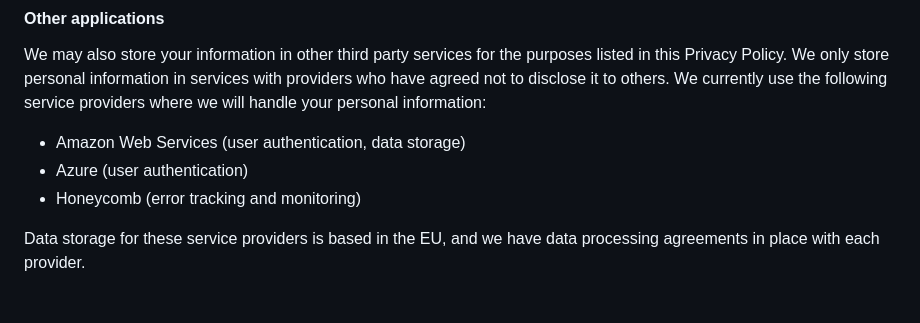
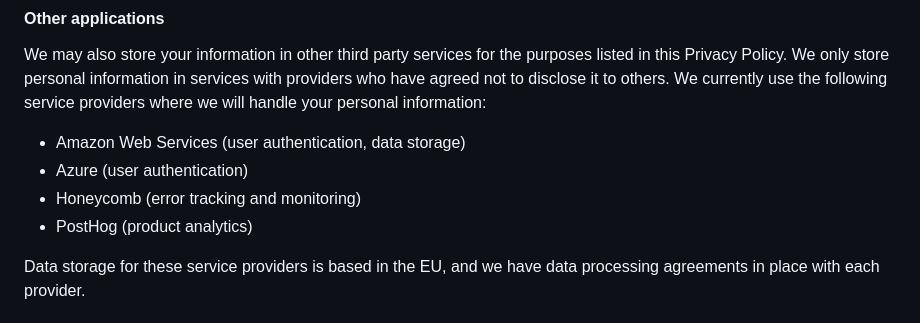
Before and after one commit to cloudersolutions/website, a Markdown page: src/pages/privacy-policy.md, the part around the change. Drawn GitHub-style.

Commit message:
List PostHog among the privacy policy service providers
PostHog was described only in the analytics section, so the service provider list, and its
statement that each provider stores data in the EU under a data processing agreement, left
it out. PostHog meets both: analytics go to its EU cloud (eu.i.posthog.com) and its DPA is
published at https://posthog.com/dpa.

Assisted-by: Claude:global.anthropic.claude-opus-5-5

```diff
--- a/src/pages/privacy-policy.md
+++ b/src/pages/privacy-policy.md
@@ -119,6 +119,7 @@ We may also store your information in other third party services for the purpose
 - Amazon Web Services (user authentication, data storage)
 - Azure (user authentication)
 - Honeycomb (error tracking and monitoring)
+- PostHog (product analytics)
 
 Data storage for these service providers is based in the EU, and we have data processing agreements in place with each provider.
 
```
